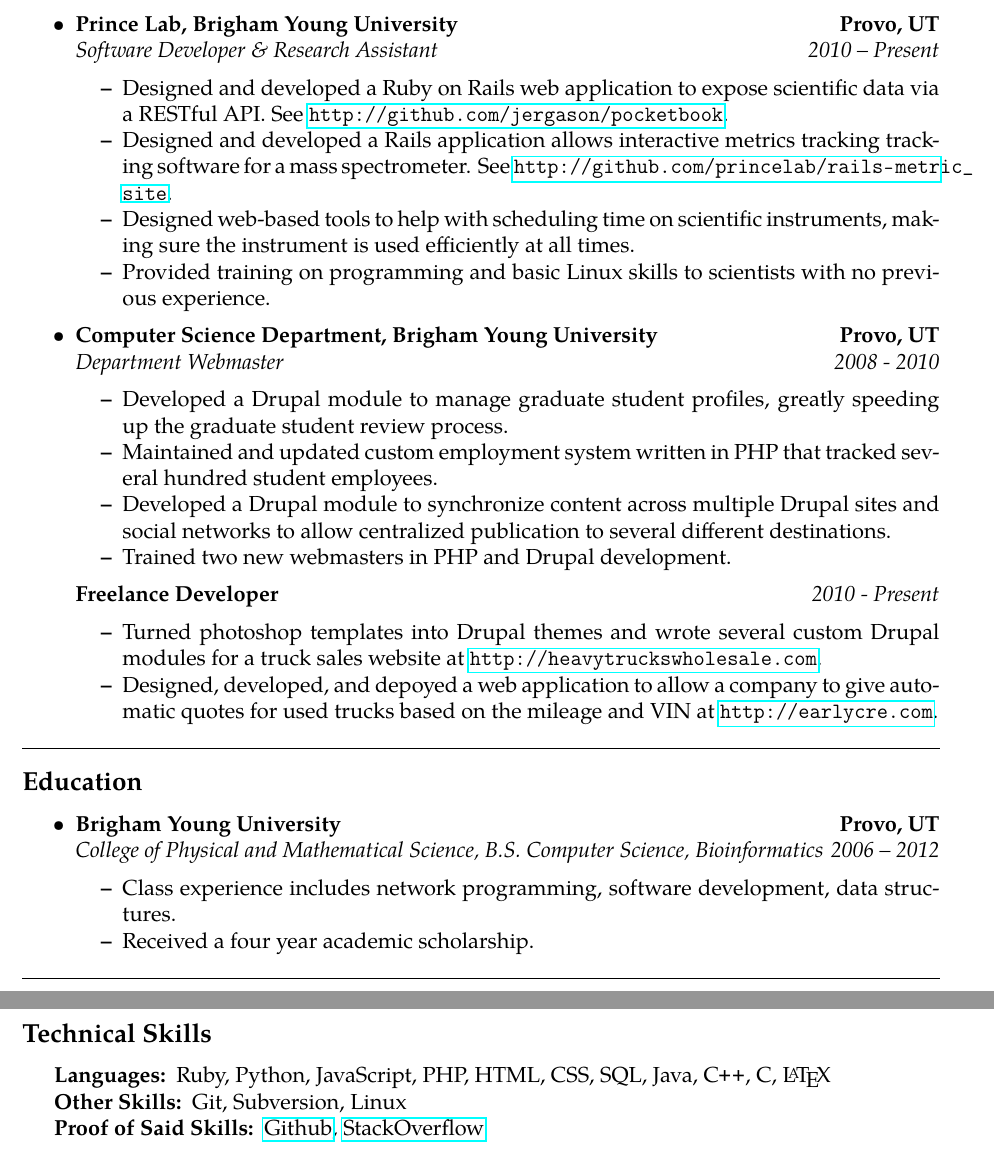
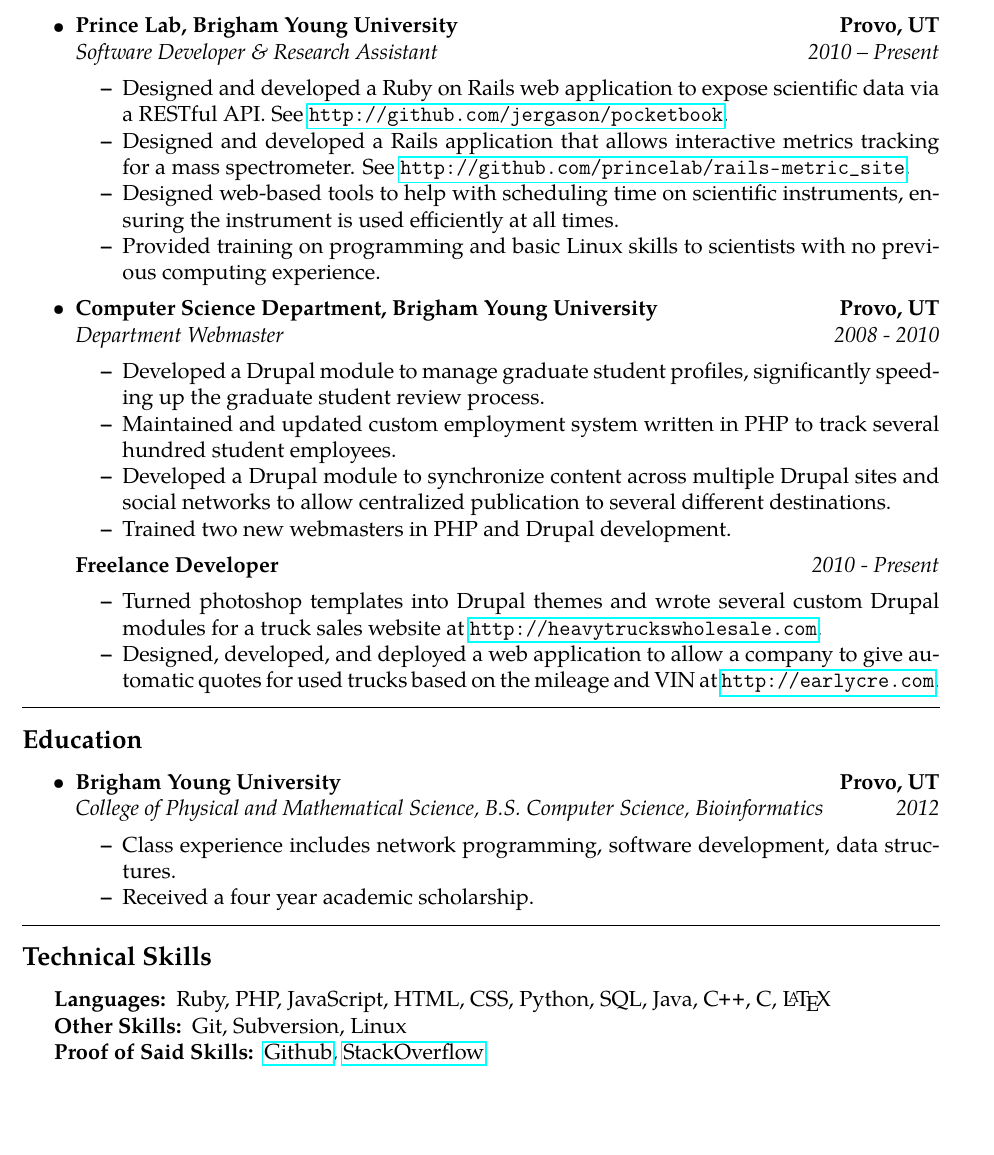
Before and after one commit to jergason/Resume, a LaTeX CV (resume.tex): two parts of pages 1 and 2 of 2 before the commit and part of the page after it, the two joined at a grey line, cut so that both start at the same text, the shorter picture padded with empty space. Compiled offline with pdfLaTeX.

Commit message:
fix some typos

```diff
--- a/resume.tex
+++ b/resume.tex
@@ -74,13 +74,13 @@
 	\begin{itemize*}
 		\item Designed and developed a Ruby on Rails web application to expose
 			scientific data via a RESTful API. See \url{http://github.com/jergason/pocketbook}.
-		\item Designed and developed a Rails application allows interactive
-			metrics tracking tracking software for a mass spectrometer. See
+		\item Designed and developed a Rails application that allows interactive
+			metrics tracking for a mass spectrometer. See
 			\url{http://github.com/princelab/rails-metric_site}.
 		\item Designed web-based tools to help with scheduling time on scientific
-			instruments, making sure the instrument is used efficiently at all times.
+			instruments, ensuring the instrument is used efficiently at all times.
 		\item Provided training on programming and basic Linux skills to scientists with
-			no previous experience.
+			no previous computing experience.
 	\end{itemize*}
 
 	\item
@@ -92,10 +92,10 @@
 		{\emph{Department Webmaster}}
 		{\emph{2008 - 2010}}
 	\begin{itemize*}
-		\item Developed a Drupal module to manage graduate student profiles, greatly
-		speeding up the graduate student review process.
+		\item Developed a Drupal module to manage graduate student profiles,
+		significantly speeding up the graduate student review process.
 		\item Maintained and updated custom employment system written in PHP
-		that tracked several hundred student employees.
+		to track several hundred student employees.
 		\item Developed a Drupal module to synchronize content across multiple Drupal
 		sites and social networks to allow centralized publication to several different
 		destinations.
@@ -108,7 +108,7 @@
 	\begin{itemize*}
 		\item Turned photoshop templates into Drupal themes and wrote several custom Drupal
 			modules for a truck sales website at \url{http://heavytruckswholesale.com}.
-		\item Designed, developed, and depoyed a web application to allow a company to give automatic
+		\item Designed, developed, and deployed a web application to allow a company to give automatic
 			quotes for used trucks based on the mileage and VIN at \url{http://earlycre.com}.
 	\end{itemize*}
 \end{itemize}
@@ -128,7 +128,7 @@
 	\\
 	\headerrow
 		{\emph{College of Physical and Mathematical Science, B.S. Computer Science, Bioinformatics}}
-		{\emph{2006 -- 2012}}
+		{\emph{2012}}
 	\begin{itemize*}
 		\item Class experience includes network programming, software development, data structures.
 		\item Received a four year academic scholarship.
@@ -145,7 +145,7 @@
 \hyphenpenalty=1000
 \begin{description*}
 	\item[Languages:]
-	Ruby, Python, JavaScript, PHP, HTML, CSS, SQL, Java, \CPP, C, \LaTeX
+	Ruby, PHP, JavaScript,  HTML, CSS, Python, SQL, Java, \CPP, C, \LaTeX
 	\item[Other Skills:]
 	Git, Subversion, Linux
 	\item[Proof of Said Skills:]
```
